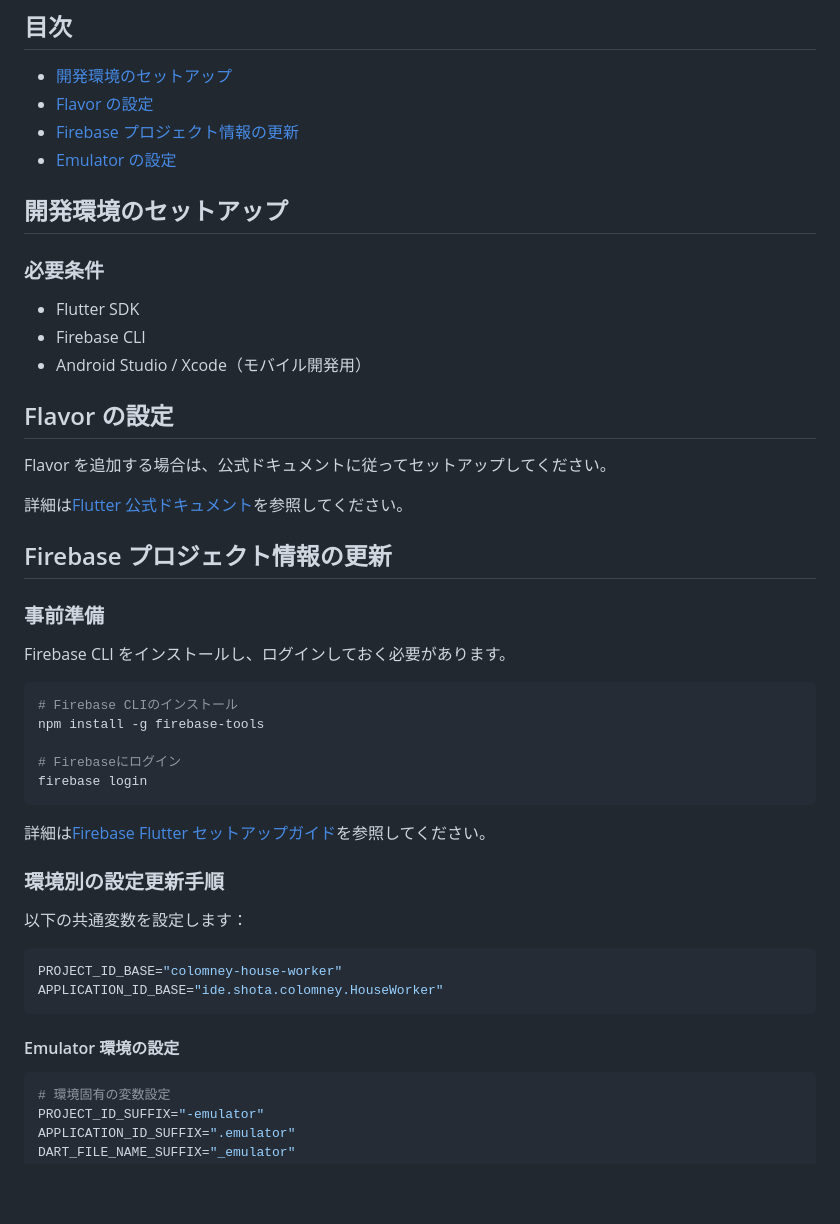
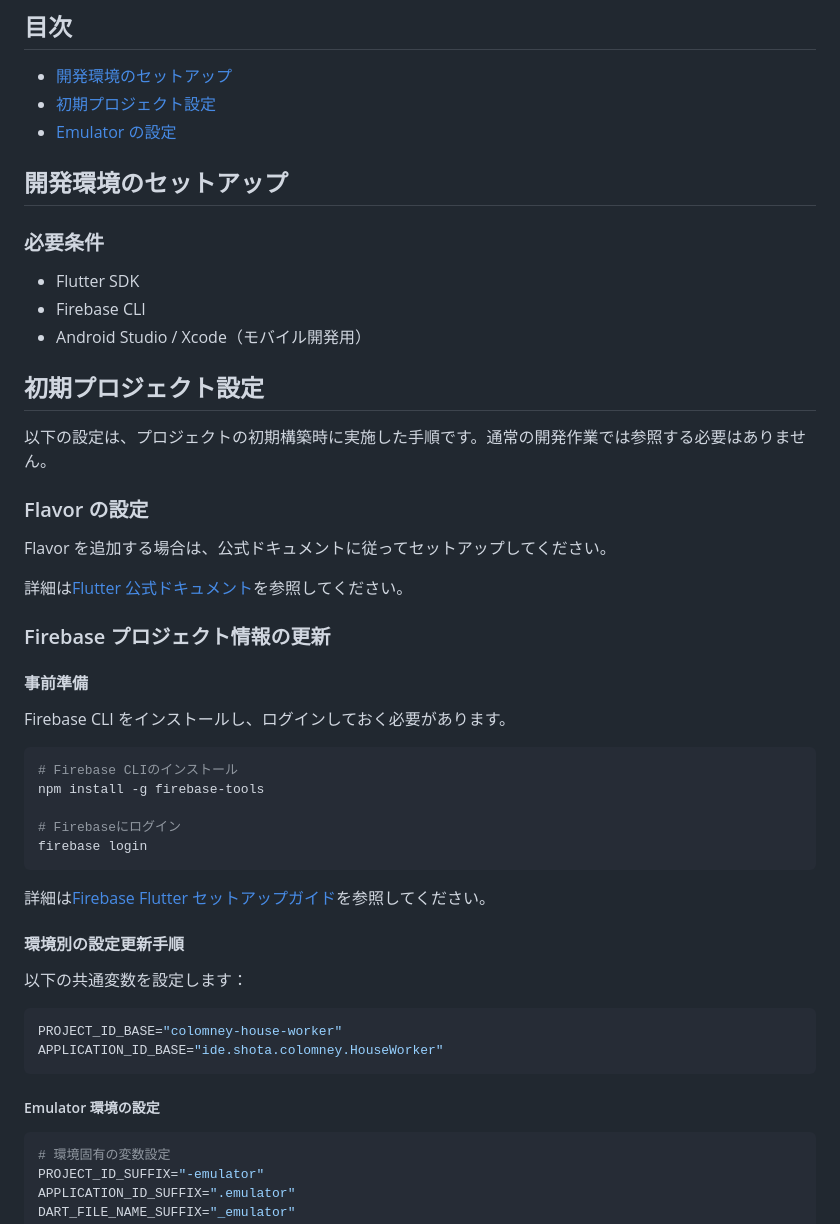
Before and after one commit to shotaIDE/talk-to-cavivara, a Markdown page: CONTRIBUTING.md, the part around the change printed below. Drawn GitHub-style; blank space fills up the shorter version.

````diff
--- a/CONTRIBUTING.md
+++ b/CONTRIBUTING.md
@@ -5,8 +5,7 @@
 ## 目次
 
 - [開発環境のセットアップ](#開発環境のセットアップ)
-- [Flavor の設定](#flavorの設定)
-- [Firebase プロジェクト情報の更新](#firebaseプロジェクト情報の更新)
+- [初期プロジェクト設定](#初期プロジェクト設定)
 - [Emulator の設定](#emulatorの設定)
 
 ## 開発環境のセットアップ
@@ -17,15 +16,19 @@
 - Firebase CLI
 - Android Studio / Xcode（モバイル開発用）
 
-## Flavor の設定
+## 初期プロジェクト設定
+
+以下の設定は、プロジェクトの初期構築時に実施した手順です。通常の開発作業では参照する必要はありません。
+
+### Flavor の設定
 
 Flavor を追加する場合は、公式ドキュメントに従ってセットアップしてください。
 
 詳細は[Flutter 公式ドキュメント](https://docs.flutter.dev/deployment/flavors-ios)を参照してください。
 
-## Firebase プロジェクト情報の更新
+### Firebase プロジェクト情報の更新
 
-### 事前準備
+#### 事前準備
 
 Firebase CLI をインストールし、ログインしておく必要があります。
 
@@ -39,7 +42,7 @@ firebase login
 
 詳細は[Firebase Flutter セットアップガイド](https://firebase.google.com/docs/flutter/setup?hl=ja&platform=ios#install-cli-tools)を参照してください。
 
-### 環境別の設定更新手順
+#### 環境別の設定更新手順
 
 以下の共通変数を設定します：
 
@@ -48,7 +51,7 @@ PROJECT_ID_BASE="colomney-house-worker"
 APPLICATION_ID_BASE="ide.shota.colomney.HouseWorker"
 ```
 
-#### Emulator 環境の設定
+##### Emulator 環境の設定
 
 ```shell
 # 環境固有の変数設定
````
Also changed, not shown: other parts of CONTRIBUTING.md (+2 -2 lines).
